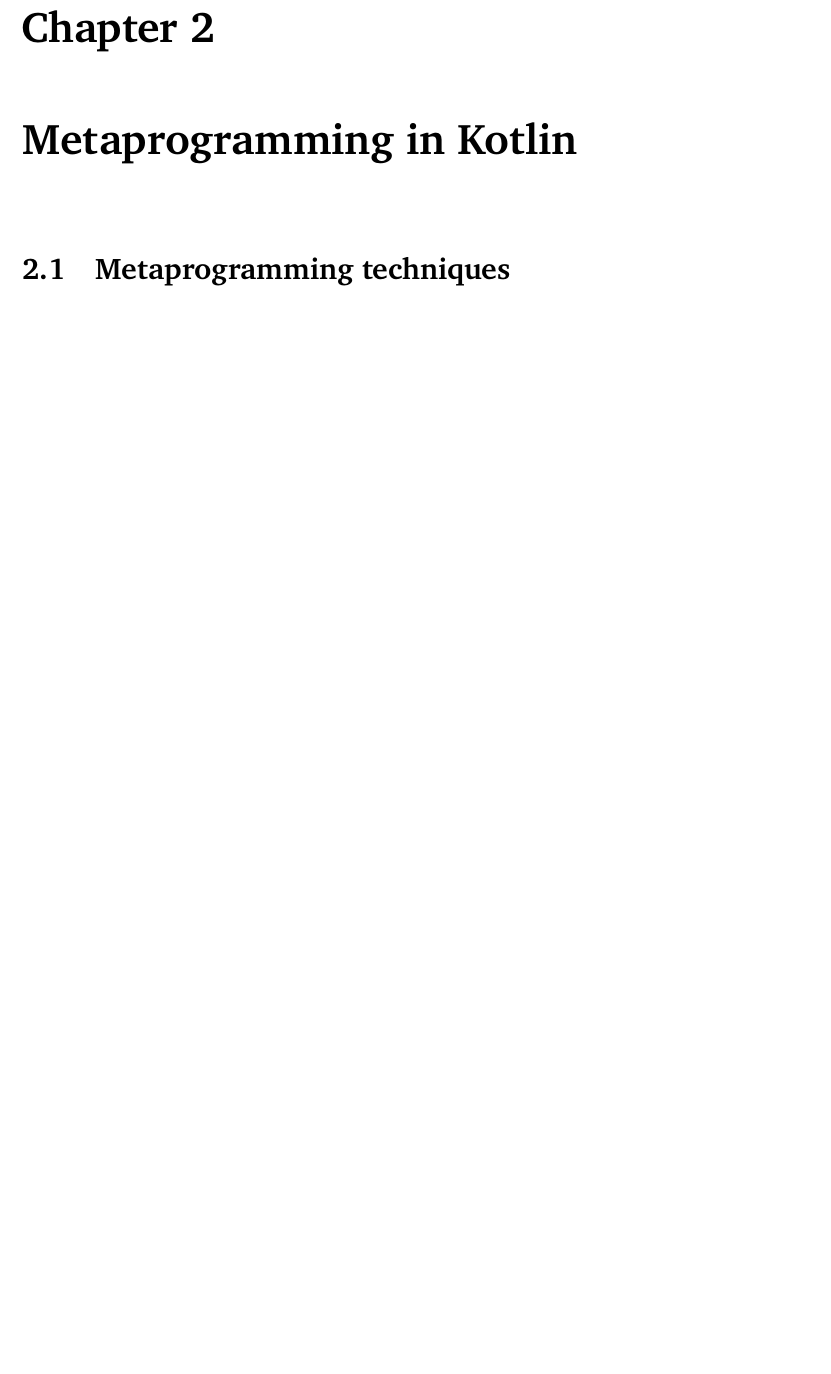
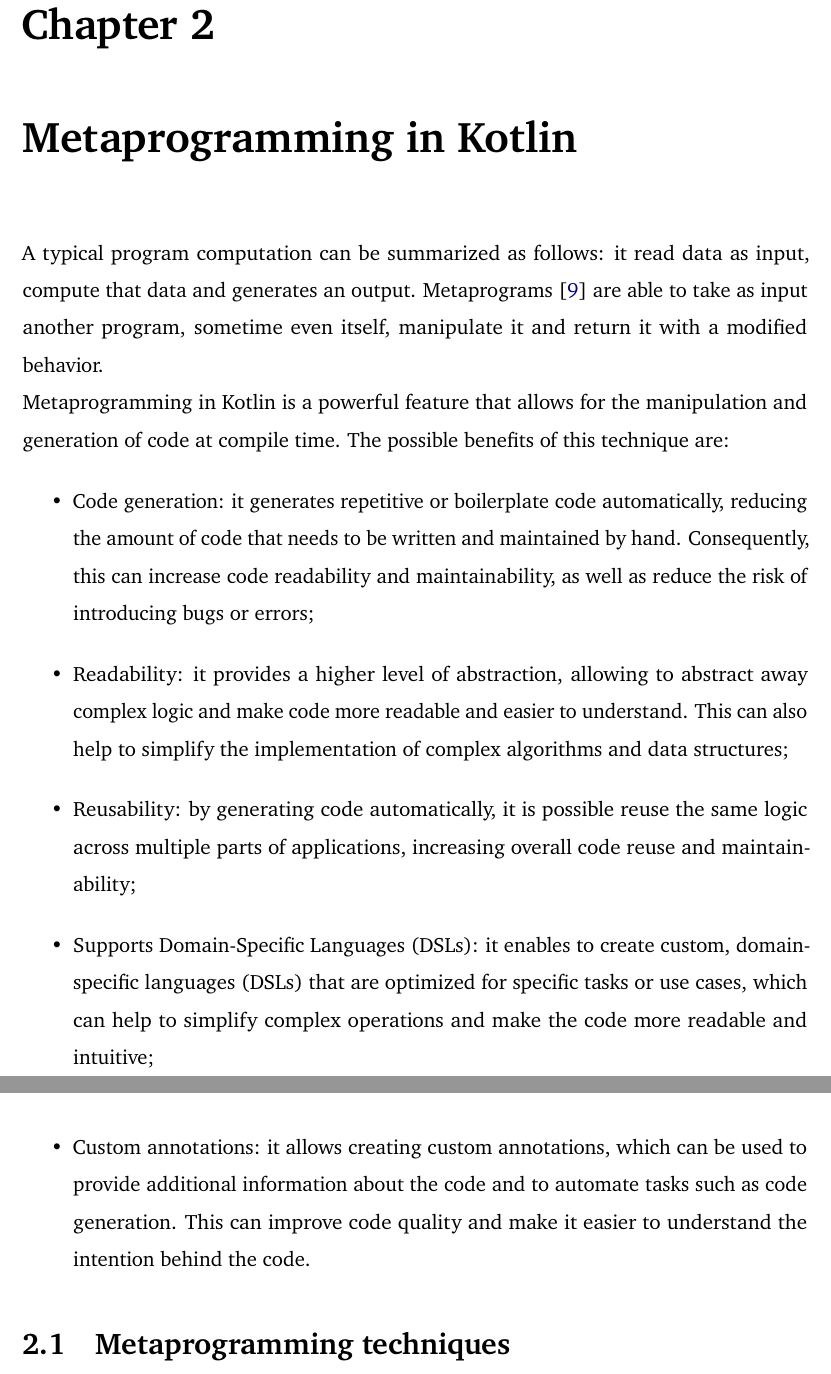
Before and after one commit to ElisaTronetti/collektive-master-thesis, a LaTeX thesis (main.tex, which reads document/chapters/2-metaprogramming/metaprogramming.tex): part of page 19 of 23 before the commit and two parts of pages 19 and 20 of 24 after it, the two joined at a grey line, cut so that both start at the same text, the shorter picture padded with empty space. Compiled offline with pdfLaTeX.

Commit message:
feat(metaprogramming): added description of metaprogramming

```diff
--- a/document/chapters/2-metaprogramming/metaprogramming.tex
+++ b/document/chapters/2-metaprogramming/metaprogramming.tex
@@ -1,4 +1,13 @@
 \chapter{Metaprogramming in Kotlin}\label{chapter:metaprogramming}
+A typical program computation can be summarized as follows: it read data as input, compute that data and generates an output. Metaprograms \cite{metaprogramming_introduction} are able to take as input another program, sometime even itself, manipulate it and return it with a modified behavior.\newline
+Metaprogramming in Kotlin is a powerful feature that allows for the manipulation and generation of code at compile time. The possible benefits of this technique are:
+\begin{itemize}
+    \item Code generation: it generates repetitive or boilerplate code automatically, reducing the amount of code that needs to be written and maintained by hand. Consequently, this can increase code readability and maintainability, as well as reduce the risk of introducing bugs or errors;
+    \item Readability: it provides a higher level of abstraction, allowing to abstract away complex logic and make code more readable and easier to understand. This can also help to simplify the implementation of complex algorithms and data structures;
+    \item Reusability: by generating code automatically, it is possible reuse the same logic across multiple parts of applications, increasing overall code reuse and maintainability;
+    \item Supports Domain-Specific Languages (DSLs): it enables to create custom, domain-specific languages (DSLs) that are optimized for specific tasks or use cases, which can help to simplify complex operations and make the code more readable and intuitive;
+    \item Custom annotations: it allows creating custom annotations, which can be used to provide additional information about the code and to automate tasks such as code generation. This can improve code quality and make it easier to understand the intention behind the code.
+\end{itemize}
 
 \section{Metaprogramming techniques}
 \subsection{Annotations}
```
